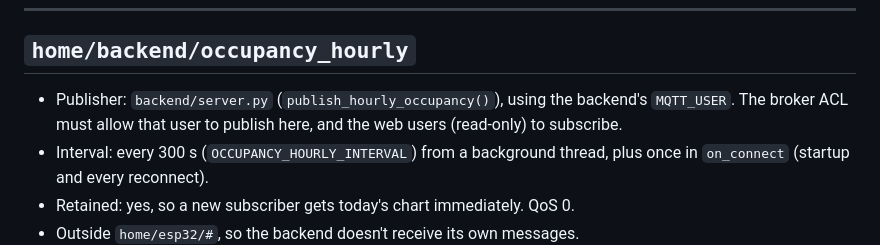
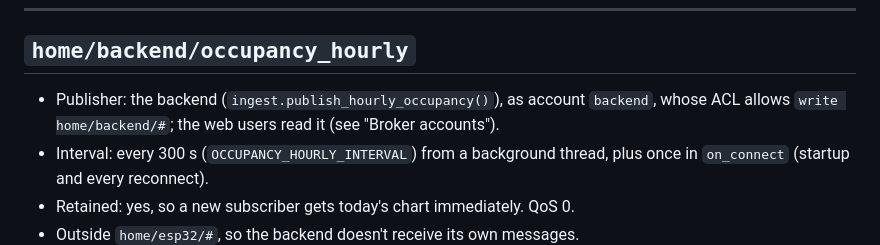
Before and after one commit to rusk0d/home-ping, a Markdown page: contracts/mqtt.md, the part around one of its changes. Drawn GitHub-style.

```diff
--- a/contracts/mqtt.md
+++ b/contracts/mqtt.md
@@ -223,9 +242,8 @@ Plain text, not JSON: `online` or `offline`.
 
 ## `home/backend/occupancy_hourly`
 
-- Publisher: `backend/server.py` (`publish_hourly_occupancy()`), using the backend's
-  `MQTT_USER`. The broker ACL must allow that user to publish here, and the web
-  users (read-only) to subscribe.
+- Publisher: the backend (`ingest.publish_hourly_occupancy()`), as account `backend`,
+  whose ACL allows `write home/backend/#`; the web users read it (see "Broker accounts").
 - Interval: every 300 s (`OCCUPANCY_HOURLY_INTERVAL`) from a background thread,
   plus once in `on_connect` (startup and every reconnect).
 - Retained: yes, so a new subscriber gets today's chart immediately. QoS 0.
```
Also changed, not shown: other parts of contracts/mqtt.md (+26 -7 lines).
